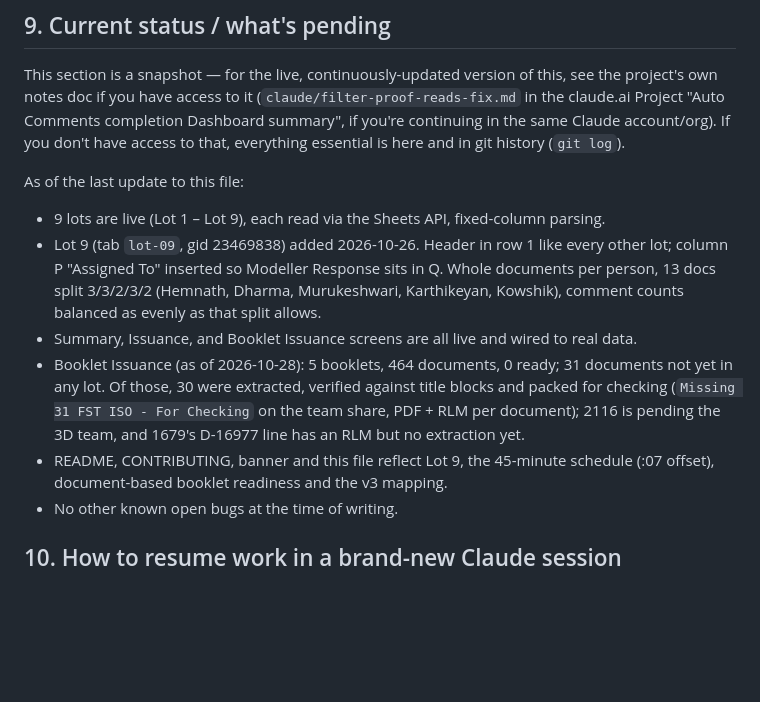
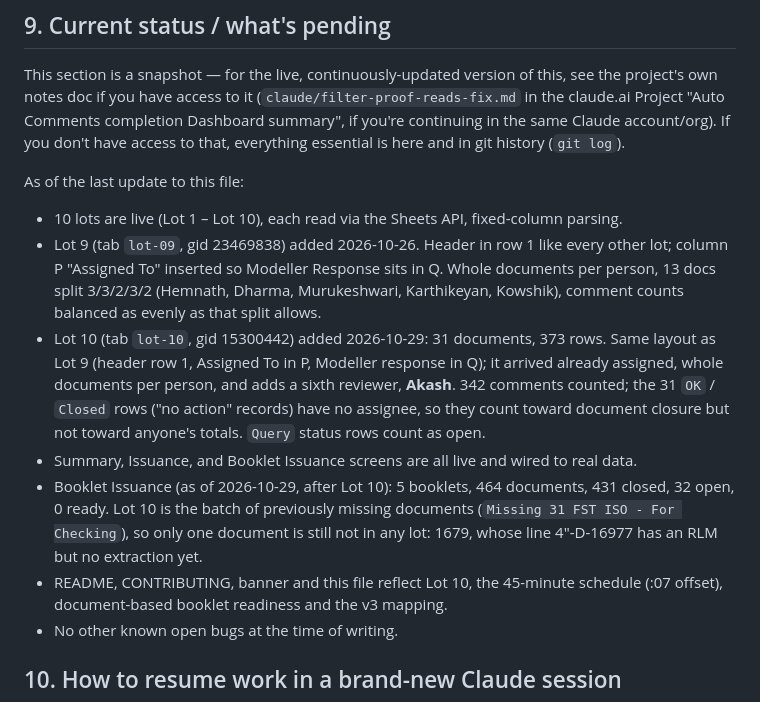
Before and after one commit to vikramdex-ops/iso-review-dashboard, a Markdown page: HANDOFF.md, the part around the change. Drawn GitHub-style; blank space fills up the shorter version.

Commit message:
HANDOFF: Lot 10 onboarded

```diff
--- a/HANDOFF.md
+++ b/HANDOFF.md
@@ -230,14 +230,19 @@ Claude account/org). If you don't have access to that, everything essential is h
 history (`git log`).
 
 As of the last update to this file:
-- 9 lots are live (Lot 1 – Lot 9), each read via the Sheets API, fixed-column parsing.
+- 10 lots are live (Lot 1 – Lot 10), each read via the Sheets API, fixed-column parsing.
 - Lot 9 (tab `lot-09`, gid 23469838) added 2026-10-26. Header in row 1 like every other lot; column P "Assigned To" inserted so Modeller Response sits in Q. Whole documents per person, 13 docs split 3/3/2/3/2 (Hemnath, Dharma, Murukeshwari, Karthikeyan, Kowshik), comment counts balanced as evenly as that split allows.
+- Lot 10 (tab `lot-10`, gid 15300442) added 2026-10-29: 31 documents, 373 rows. Same layout as Lot 9
+  (header row 1, Assigned To in P, Modeller response in Q); it arrived already assigned, whole documents
+  per person, and adds a sixth reviewer, **Akash**. 342 comments counted; the 31 `OK` / `Closed` rows
+  ("no action" records) have no assignee, so they count toward document closure but not toward anyone's
+  totals. `Query` status rows count as open.
 - Summary, Issuance, and Booklet Issuance screens are all live and wired to real data.
-- Booklet Issuance (as of 2026-10-28): 5 booklets, 464 documents, 0 ready; 31 documents not yet in
-  any lot. Of those, 30 were extracted, verified against title blocks and packed for checking
-  (`Missing 31 FST ISO - For Checking` on the team share, PDF + RLM per document); 2116 is pending
-  the 3D team, and 1679's D-16977 line has an RLM but no extraction yet.
-- README, CONTRIBUTING, banner and this file reflect Lot 9, the 45-minute schedule (:07 offset),
+- Booklet Issuance (as of 2026-10-29, after Lot 10): 5 booklets, 464 documents, 431 closed, 32 open,
+  0 ready. Lot 10 is the batch of previously missing documents (`Missing 31 FST ISO - For Checking`),
+  so only one document is still not in any lot: 1679, whose line 4"-D-16977 has an RLM but no
+  extraction yet.
+- README, CONTRIBUTING, banner and this file reflect Lot 10, the 45-minute schedule (:07 offset),
   document-based booklet readiness and the v3 mapping.
 - No other known open bugs at the time of writing.
 
```
